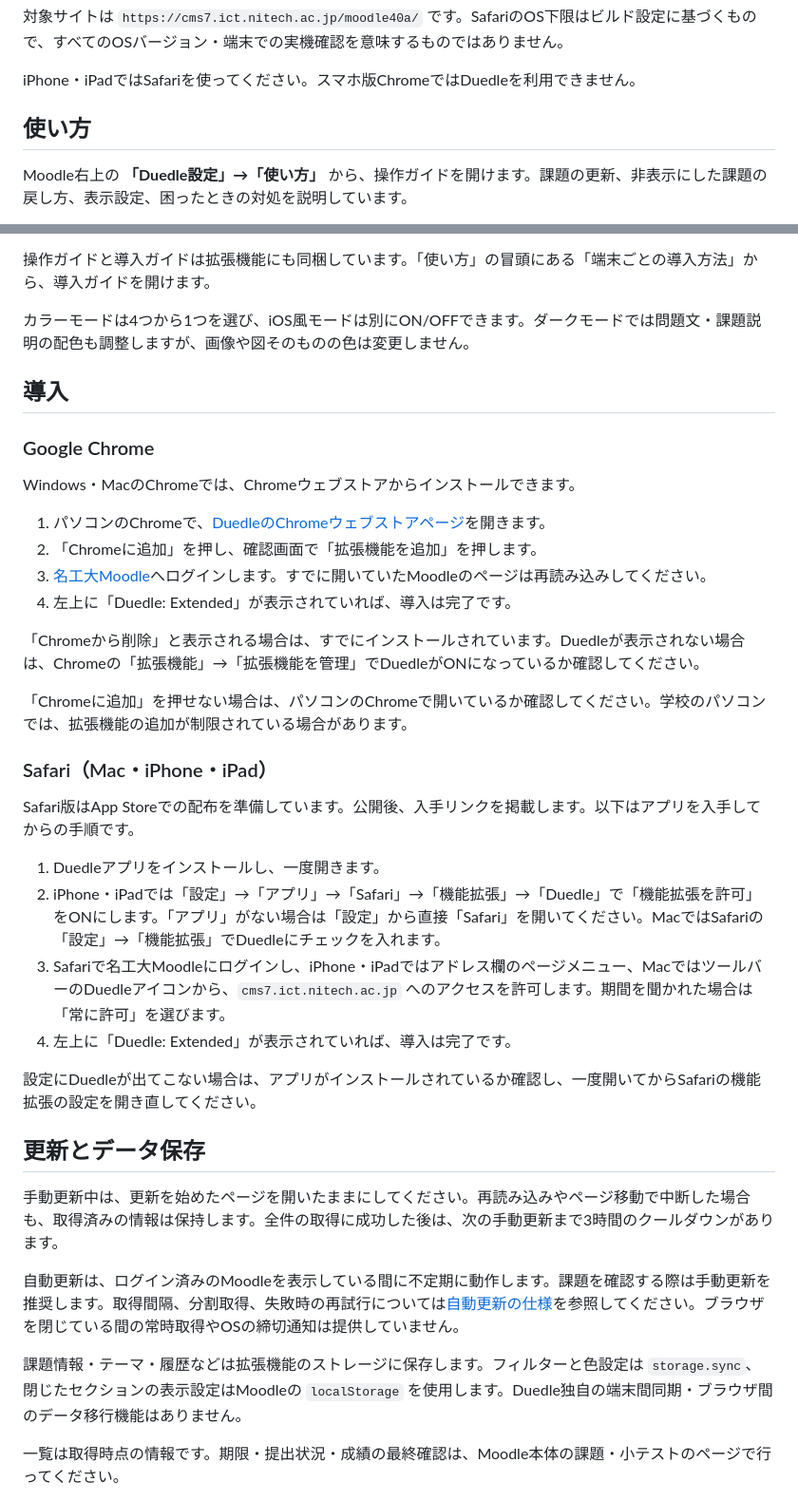
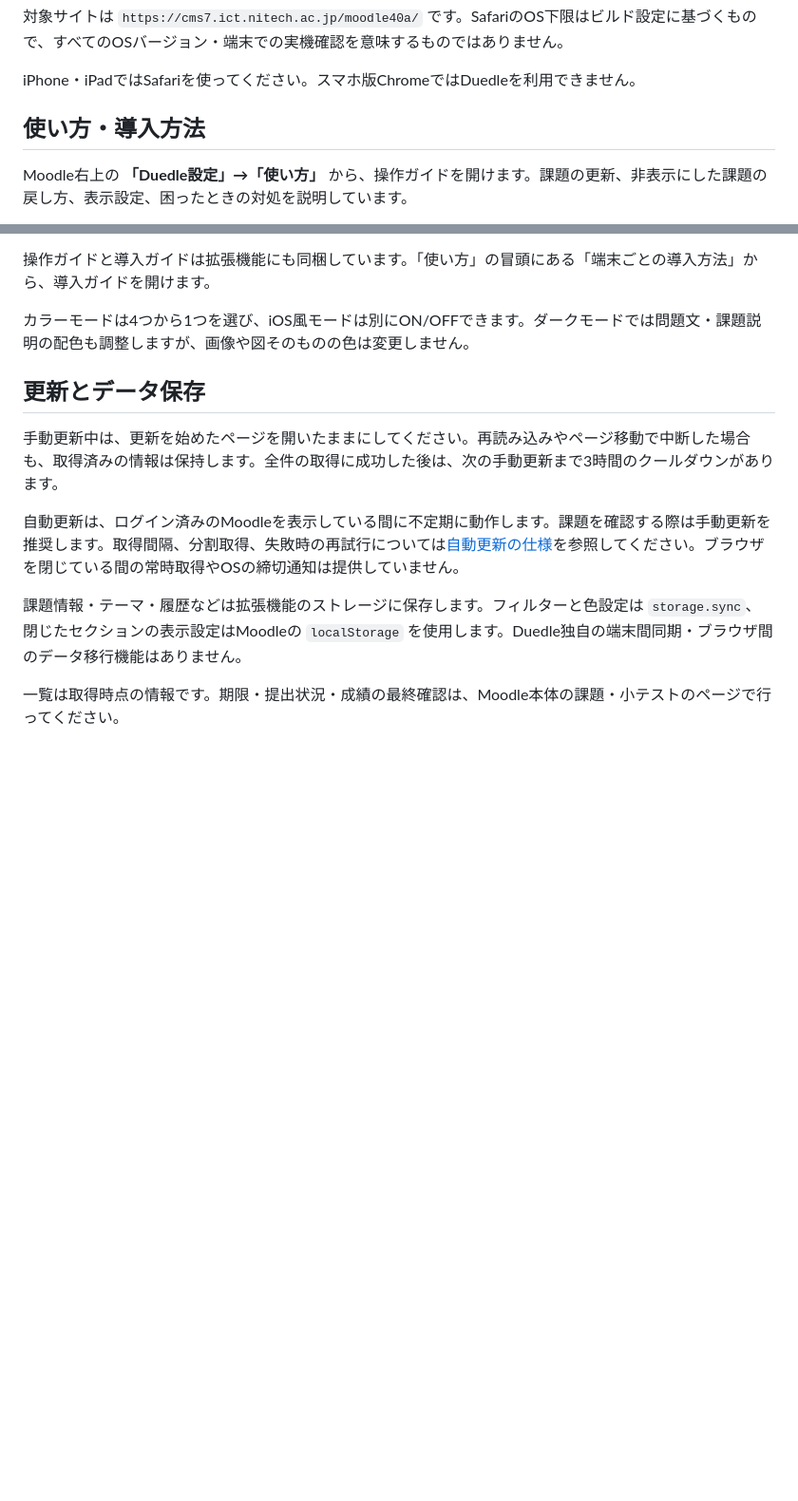
Before and after one commit to RyosukeOkazaki-0408/Duedle_Extended, a Markdown page: readme.md, 2 parts joined by grey strips. Shown at 95% size. Rendered like a GitHub page; blank space fills up the shorter version.

Commit message:
docs: direct installation instructions to public guide

```diff
--- a/readme.md
+++ b/readme.md
@@ -23,7 +23,7 @@
 
 iPhone・iPadではSafariを使ってください。スマホ版ChromeではDuedleを利用できません。
 
-## 使い方
+## 使い方・導入方法
 
 Moodle右上の **「Duedle設定」→「使い方」** から、操作ガイドを開けます。課題の更新、非表示にした課題の戻し方、表示設定、困ったときの対処を説明しています。
 
@@ -36,32 +36,6 @@ Moodle右上の **「Duedle設定」→「使い方」** から、操作ガイ
 操作ガイドと導入ガイドは拡張機能にも同梱しています。「使い方」の冒頭にある「端末ごとの導入方法」から、導入ガイドを開けます。
 
 カラーモードは4つから1つを選び、iOS風モードは別にON/OFFできます。ダークモードでは問題文・課題説明の配色も調整しますが、画像や図そのものの色は変更しません。
-
-## 導入
-
-### Google Chrome
-
-Windows・MacのChromeでは、Chromeウェブストアからインストールできます。
-
-1. パソコンのChromeで、[DuedleのChromeウェブストアページ](https://chromewebstore.google.com/detail/duedle/bbepilmbnkgbjnpecphajobphmgopmjm?hl=ja)を開きます。
-2. 「Chromeに追加」を押し、確認画面で「拡張機能を追加」を押します。
-3. [名工大Moodle](https://cms7.ict.nitech.ac.jp/moodle40a/)へログインします。すでに開いていたMoodleのページは再読み込みしてください。
-4. 左上に「Duedle: Extended」が表示されていれば、導入は完了です。
-
-「Chromeから削除」と表示される場合は、すでにインストールされています。Duedleが表示されない場合は、Chromeの「拡張機能」→「拡張機能を管理」でDuedleがONになっているか確認してください。
-
-「Chromeに追加」を押せない場合は、パソコンのChromeで開いているか確認してください。学校のパソコンでは、拡張機能の追加が制限されている場合があります。
-
-### Safari（Mac・iPhone・iPad）
-
-Safari版はApp Storeでの配布を準備しています。公開後、入手リンクを掲載します。以下はアプリを入手してからの手順です。
-
-1. Duedleアプリをインストールし、一度開きます。
-2. iPhone・iPadでは「設定」→「アプリ」→「Safari」→「機能拡張」→「Duedle」で「機能拡張を許可」をONにします。「アプリ」がない場合は「設定」から直接「Safari」を開いてください。MacではSafariの「設定」→「機能拡張」でDuedleにチェックを入れます。
-3. Safariで名工大Moodleにログインし、iPhone・iPadではアドレス欄のページメニュー、MacではツールバーのDuedleアイコンから、`cms7.ict.nitech.ac.jp` へのアクセスを許可します。期間を聞かれた場合は「常に許可」を選びます。
-4. 左上に「Duedle: Extended」が表示されていれば、導入は完了です。
-
-設定にDuedleが出てこない場合は、アプリがインストールされているか確認し、一度開いてからSafariの機能拡張の設定を開き直してください。
 
 ## 更新とデータ保存
 
```
